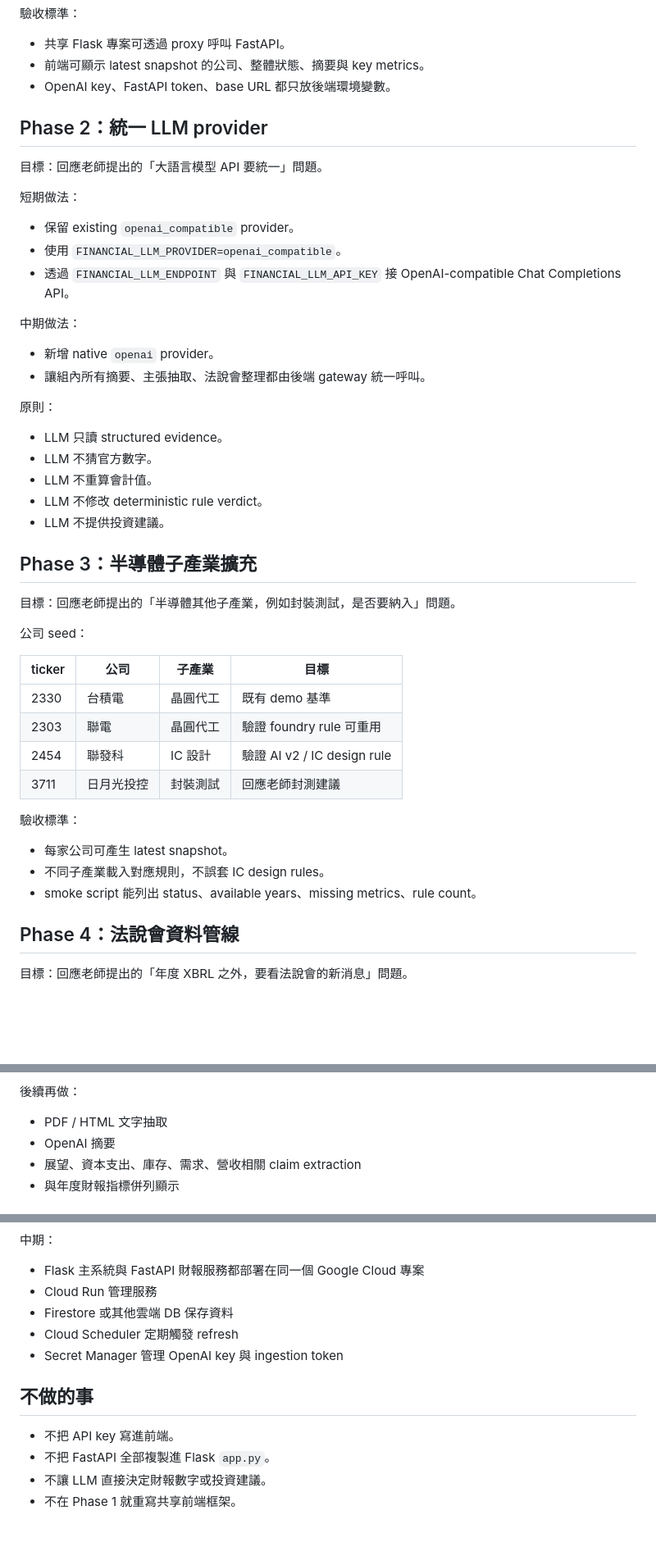
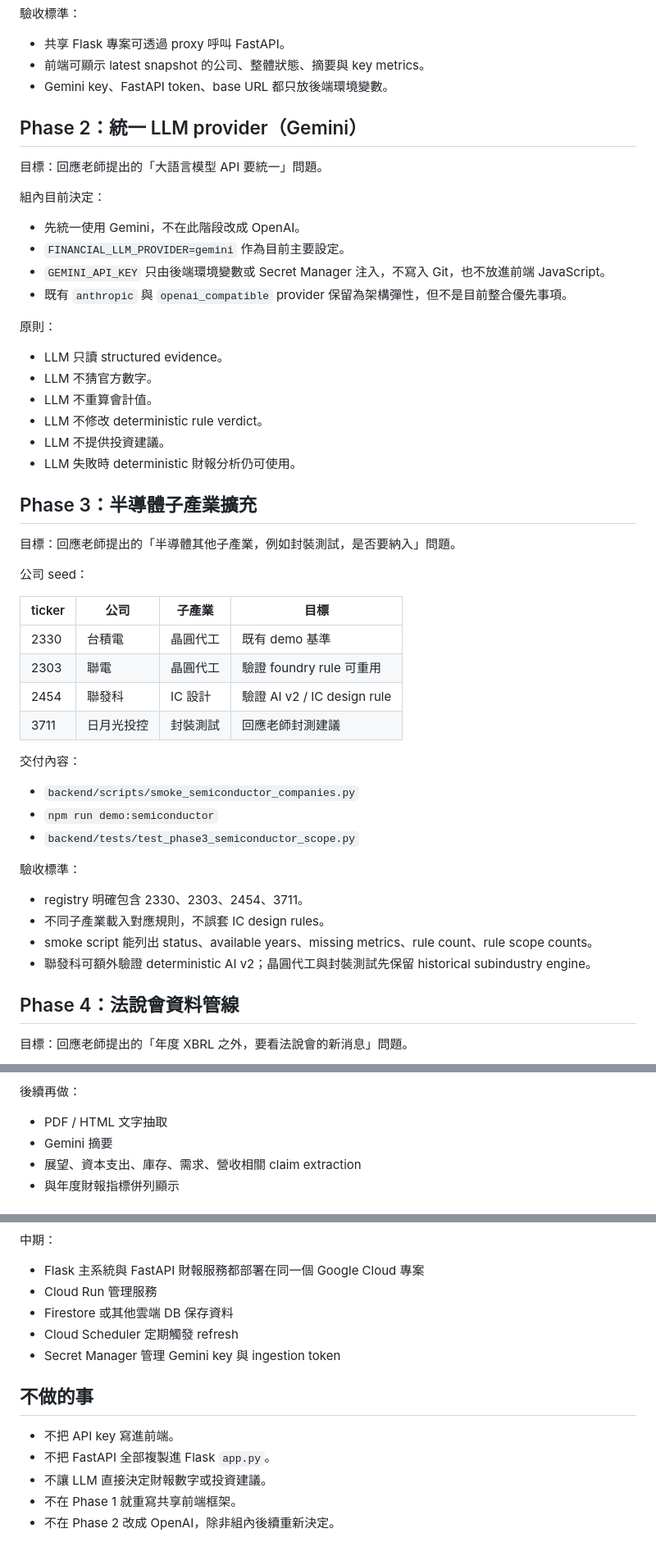
Before and after one commit to UnaLu027/fintrust-alert, a Markdown page: docs/teacher-aligned-development-plan.md, 3 parts joined by grey strips. Shown at 82% size. Rendered like a GitHub page; blank space fills up the shorter version.

Commit message:
docs: align phase plan with Gemini and phase3 scope

```diff
--- a/docs/teacher-aligned-development-plan.md
+++ b/docs/teacher-aligned-development-plan.md
@@ -22,22 +22,18 @@
 
 - 共享 Flask 專案可透過 proxy 呼叫 FastAPI。
 - 前端可顯示 latest snapshot 的公司、整體狀態、摘要與 key metrics。
-- OpenAI key、FastAPI token、base URL 都只放後端環境變數。
+- Gemini key、FastAPI token、base URL 都只放後端環境變數。
 
-## Phase 2：統一 LLM provider
+## Phase 2：統一 LLM provider（Gemini）
 
 目標：回應老師提出的「大語言模型 API 要統一」問題。
 
-短期做法：
+組內目前決定：
 
-- 保留 existing `openai_compatible` provider。
-- 使用 `FINANCIAL_LLM_PROVIDER=openai_compatible`。
-- 透過 `FINANCIAL_LLM_ENDPOINT` 與 `FINANCIAL_LLM_API_KEY` 接 OpenAI-compatible Chat Completions API。
-
-中期做法：
-
-- 新增 native `openai` provider。
-- 讓組內所有摘要、主張抽取、法說會整理都由後端 gateway 統一呼叫。
+- 先統一使用 Gemini，不在此階段改成 OpenAI。
+- `FINANCIAL_LLM_PROVIDER=gemini` 作為目前主要設定。
+- `GEMINI_API_KEY` 只由後端環境變數或 Secret Manager 注入，不寫入 Git，也不放進前端 JavaScript。
+- 既有 `anthropic` 與 `openai_compatible` provider 保留為架構彈性，但不是目前整合優先事項。
 
 原則：
 
@@ -46,6 +42,7 @@
 - LLM 不重算會計值。
 - LLM 不修改 deterministic rule verdict。
 - LLM 不提供投資建議。
+- LLM 失敗時 deterministic 財報分析仍可使用。
 
 ## Phase 3：半導體子產業擴充
 
@@ -60,11 +57,18 @@
 | 2454 | 聯發科 | IC 設計 | 驗證 AI v2 / IC design rule |
 | 3711 | 日月光投控 | 封裝測試 | 回應老師封測建議 |
 
+交付內容：
+
+- `backend/scripts/smoke_semiconductor_companies.py`
+- `npm run demo:semiconductor`
+- `backend/tests/test_phase3_semiconductor_scope.py`
+
 驗收標準：
 
-- 每家公司可產生 latest snapshot。
+- registry 明確包含 2330、2303、2454、3711。
 - 不同子產業載入對應規則，不誤套 IC design rules。
-- smoke script 能列出 status、available years、missing metrics、rule count。
+- smoke script 能列出 status、available years、missing metrics、rule count、rule scope counts。
+- 聯發科可額外驗證 deterministic AI v2；晶圓代工與封裝測試先保留 historical subindustry engine。
 
 ## Phase 4：法說會資料管線
 
@@ -82,7 +86,7 @@
 後續再做：
 
 - PDF / HTML 文字抽取
-- OpenAI 摘要
+- Gemini 摘要
 - 展望、資本支出、庫存、需求、營收相關 claim extraction
 - 與年度財報指標併列顯示
 
@@ -131,7 +135,7 @@ GET /api/v1/financial/companies/{ticker}/official-evidence
 - Cloud Run 管理服務
 - Firestore 或其他雲端 DB 保存資料
 - Cloud Scheduler 定期觸發 refresh
-- Secret Manager 管理 OpenAI key 與 ingestion token
+- Secret Manager 管理 Gemini key 與 ingestion token
 
 ## 不做的事
 
@@ -139,3 +143,4 @@ GET /api/v1/financial/companies/{ticker}/official-evidence
 - 不把 FastAPI 全部複製進 Flask `app.py`。
 - 不讓 LLM 直接決定財報數字或投資建議。
 - 不在 Phase 1 就重寫共享前端框架。
+- 不在 Phase 2 改成 OpenAI，除非組內後續重新決定。
```
